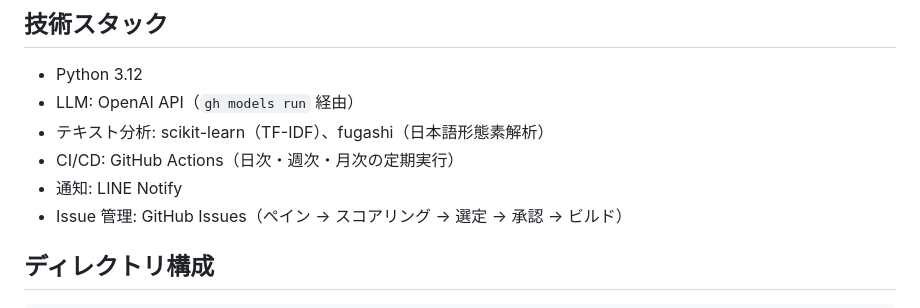
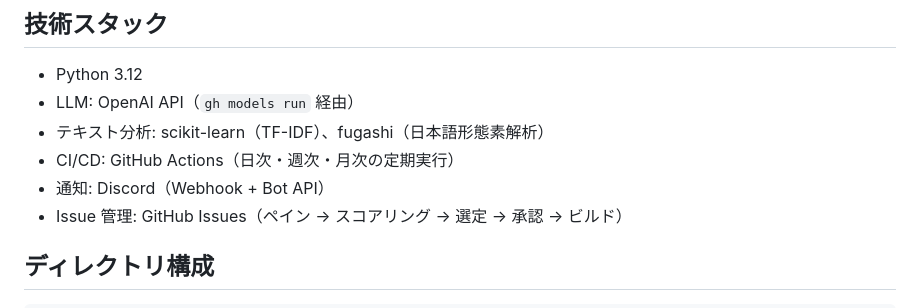
Before and after one commit to kaionn/pain-collector, a Markdown page: CLAUDE.md, the part around the change. Drawn GitHub-style.

Commit message:
CLAUDE.md の通知方式記載を LINE Notify から Discord に修正し、事故ファイルを削除
Co-Authored-By: Claude Fable 5 <noreply@anthropic.com>
Claude-Session: https://claude.ai/code/session_01NykzPPXzkg7jJNbfSiz8iN

```diff
--- a/CLAUDE.md
+++ b/CLAUDE.md
@@ -10,7 +10,7 @@ pain-collector: SNS やレビューサイトからペイン（ユーザーの課
 - LLM: OpenAI API（`gh models run` 経由）
 - テキスト分析: scikit-learn（TF-IDF）、fugashi（日本語形態素解析）
 - CI/CD: GitHub Actions（日次・週次・月次の定期実行）
-- 通知: LINE Notify
+- 通知: Discord（Webhook + Bot API）
 - Issue 管理: GitHub Issues（ペイン → スコアリング → 選定 → 承認 → ビルド）
 
 ## ディレクトリ構成
```
